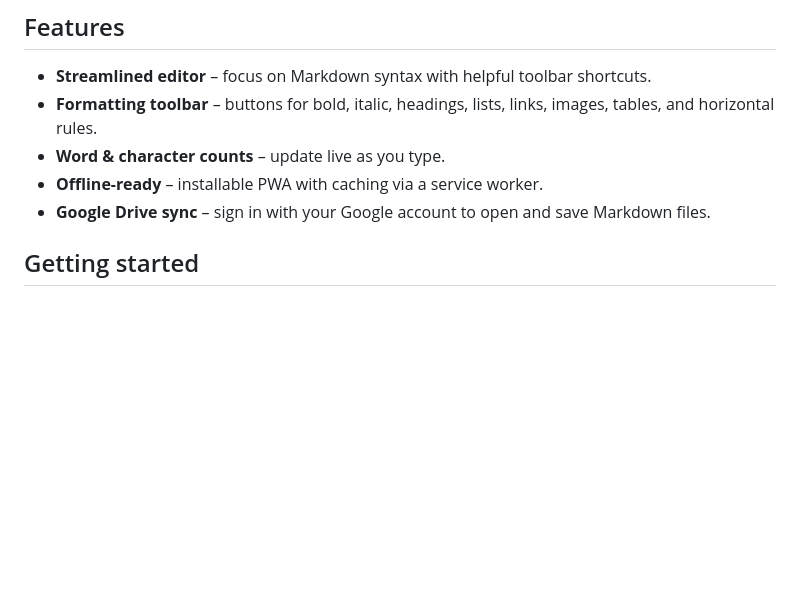
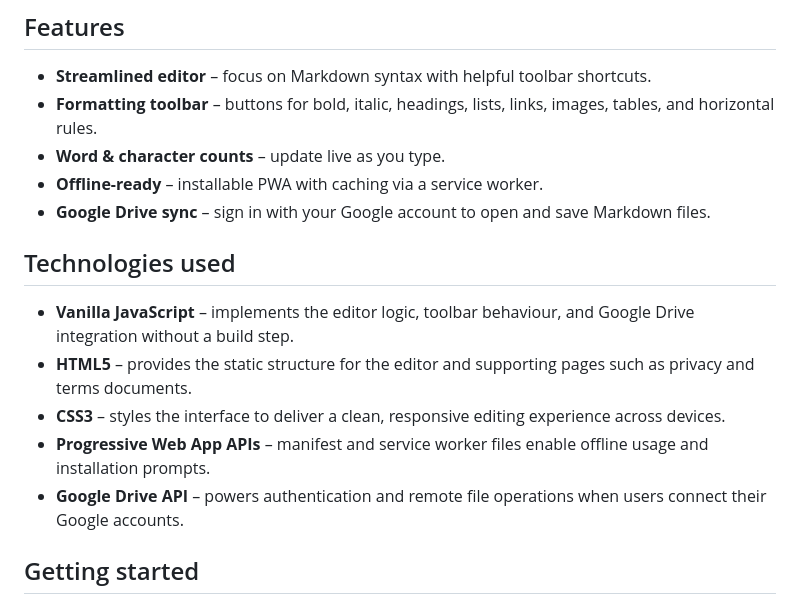
Before and after one commit to mbaldwinsmith/markdownEditor, a Markdown page: README.md, the part around the change. Rendered like a GitHub page; blank space fills up the shorter version.

Commit message:
Add technologies used section to README

```diff
--- a/README.md
+++ b/README.md
@@ -9,6 +9,14 @@ A zero-build Progressive Web App Markdown editor designed to run directly from G
 - **Word & character counts** – update live as you type.
 - **Offline-ready** – installable PWA with caching via a service worker.
 - **Google Drive sync** – sign in with your Google account to open and save Markdown files.
+
+## Technologies used
+
+- **Vanilla JavaScript** – implements the editor logic, toolbar behaviour, and Google Drive integration without a build step.
+- **HTML5** – provides the static structure for the editor and supporting pages such as privacy and terms documents.
+- **CSS3** – styles the interface to deliver a clean, responsive editing experience across devices.
+- **Progressive Web App APIs** – manifest and service worker files enable offline usage and installation prompts.
+- **Google Drive API** – powers authentication and remote file operations when users connect their Google accounts.
 
 ## Getting started
 
```
